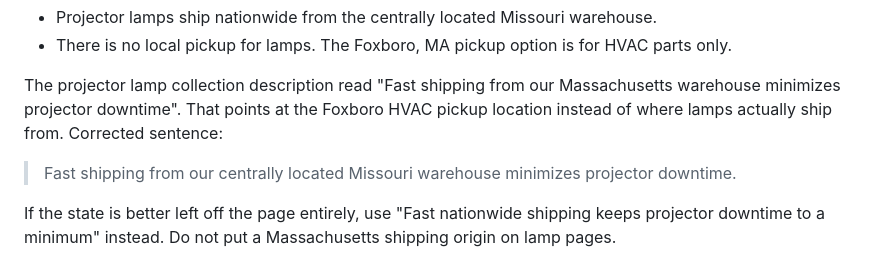
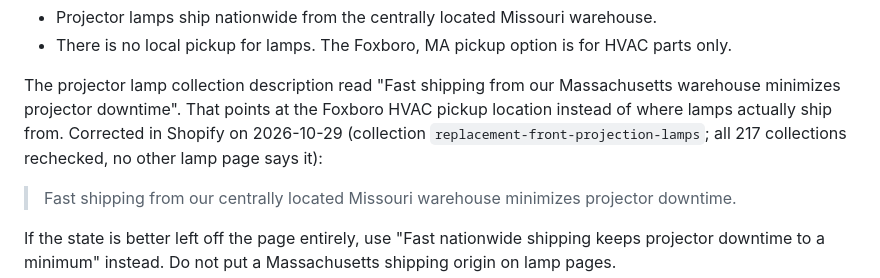
Before and after one commit to Newenglandsupplyhouse/2026-04-20-build-me-a-help-page-for, a Markdown page: PROJECT_NOTES.md, the part around the change. Rendered like a GitHub page.

Commit message:
Notes: record that the lamp collection shipping sentence was fixed
Co-Authored-By: Claude Opus 5.5 <noreply@anthropic.com>

```diff
--- a/PROJECT_NOTES.md
+++ b/PROJECT_NOTES.md
@@ -62,8 +62,9 @@ lamp finder:
 
 The projector lamp collection description read "Fast shipping from our
 Massachusetts warehouse minimizes projector downtime". That points at the Foxboro
-HVAC pickup location instead of where lamps actually ship from. Corrected
-sentence:
+HVAC pickup location instead of where lamps actually ship from. Corrected in Shopify
+on 2026-10-29 (collection `replacement-front-projection-lamps`; all 217 collections
+rechecked, no other lamp page says it):
 
 > Fast shipping from our centrally located Missouri warehouse minimizes projector
 > downtime.
```
